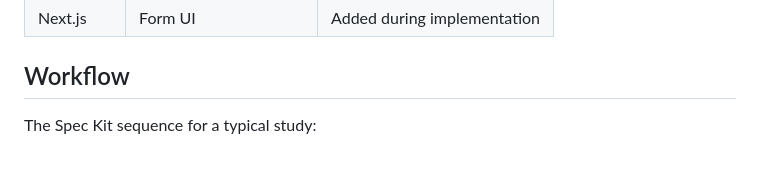
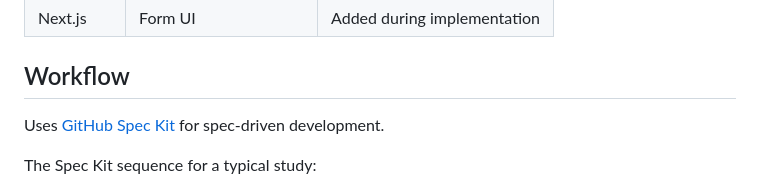
Before and after one commit to kurtvalcorza/market-study-template, a Markdown page: README.md, the part around the change. Rendered like a GitHub page; blank space fills up the shorter version.

Commit message:
Add Spec Kit repo link to Workflow section

```diff
--- a/README.md
+++ b/README.md
@@ -64,6 +64,8 @@ Replace these across the repo before your first commit:
 
 ## Workflow
 
+Uses [GitHub Spec Kit](https://github.com/github/spec-kit) for spec-driven development.
+
 The Spec Kit sequence for a typical study:
 
 1. **Constitution** — decision rights, complexity stop-rule, governance
```
